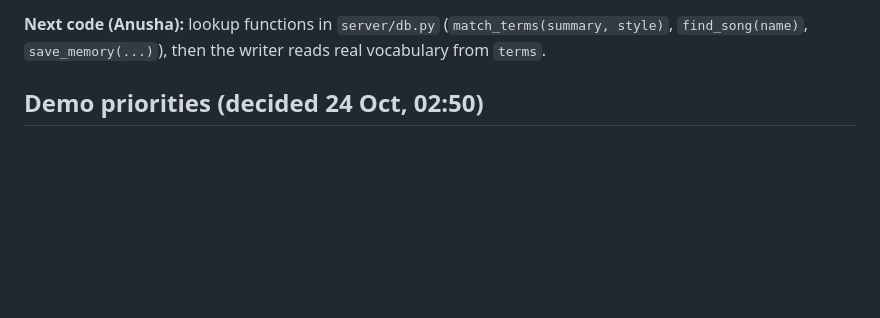
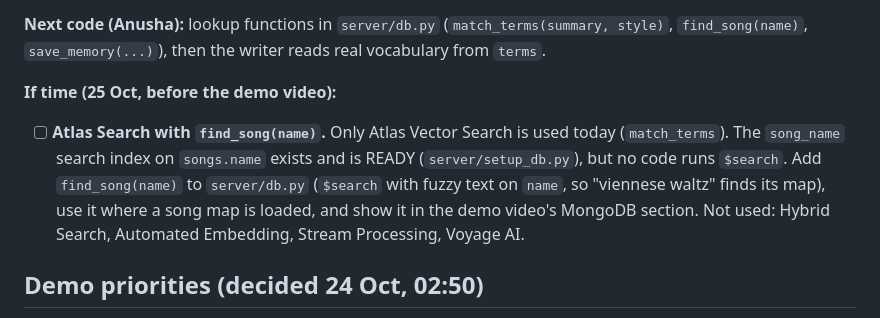
Before and after one commit to anushaisawesome/unseen-steps, a Markdown page: CLAUDE.md, the part around the change. Drawn GitHub-style; blank space fills up the shorter version.

Commit message:
CLAUDE.md: if-time to-do for Atlas Search with find_song()
Only Atlas Vector Search is used today; the song_name search index exists but no code queries it.

Co-Authored-By: Claude Opus 5.5 <noreply@anthropic.com>

```diff
--- a/CLAUDE.md
+++ b/CLAUDE.md
@@ -220,6 +220,13 @@ a motif ("the glissade from the opening returns"), the checker badge, and the ER
 
 **Next code (Anusha):** lookup functions in `server/db.py` (`match_terms(summary, style)`,
 `find_song(name)`, `save_memory(...)`), then the writer reads real vocabulary from `terms`.
+
+**If time (25 Oct, before the demo video):**
+- [ ] **Atlas Search with `find_song(name)`.** Only Atlas Vector Search is used today (`match_terms`). The `song_name`
+  search index on `songs.name` exists and is READY (`server/setup_db.py`), but no code runs `$search`. Add
+  `find_song(name)` to `server/db.py` (`$search` with fuzzy text on `name`, so "viennese waltz" finds its map), use it
+  where a song map is loaded, and show it in the demo video's MongoDB section. Not used: Hybrid Search, Automated
+  Embedding, Stream Processing, Voyage AI.
 
 ## Demo priorities (decided 24 Oct, 02:50)
 
```
